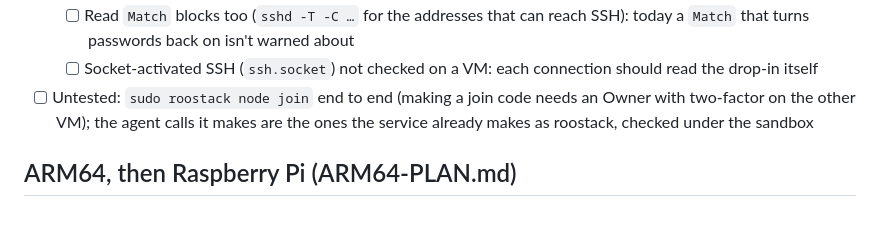
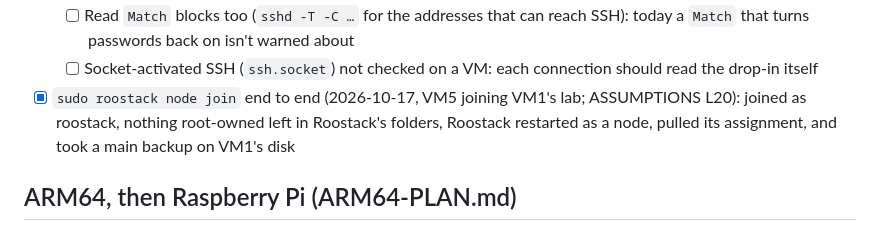
Before and after one commit to roostack/roostack, a Markdown page: TASKS.md, the part around the change. Drawn GitHub-style.

Commit message:
Record a real sudo roostack node join on VMs (ASSUMPTIONS L20)
VM5 joined VM1's lab with sudo roostack node join, the first time since
H6 made root-run commands switch to the roostack user: nothing was left
owned by root, Roostack restarted as a node, pulled its assignment and
later backed up to VM1's disk with its key hint. Pulling by hand showed
the new limit (200, 429 within 10 s, 200).

Co-Authored-By: Claude Opus 5.5 <noreply@anthropic.com>

```diff
--- a/TASKS.md
+++ b/TASKS.md
@@ -423,7 +423,7 @@ Order changed on 2026-09-25: coding started before the Debian 13 prototype, base
 - [x] Build SSH hardening (SPEC §6.10 item 3, 2026-10-17): keys only and no root logins in `/etc/ssh/sshd_config.d/10-roostack.conf` (agent `PUT /v1/ssh`, checked with `sshd -t`), asked with who can log in (setup step 2, Settings → Remote access) once a key login by a sudo account is seen, keys only straight away for "Nobody", a Needs attention warning while SSH takes passwords. Checked on VM3 with the agent's sandbox (docs/ASSUMPTIONS.md J3)
   - [ ] Read `Match` blocks too (`sshd -T -C …` for the addresses that can reach SSH): today a `Match` that turns passwords back on isn't warned about
   - [ ] Socket-activated SSH (`ssh.socket`) not checked on a VM: each connection should read the drop-in itself
-- [ ] Untested: `sudo roostack node join` end to end (making a join code needs an Owner with two-factor on the other VM); the agent calls it makes are the ones the service already makes as roostack, checked under the sandbox
+- [x] `sudo roostack node join` end to end (2026-10-17, VM5 joining VM1's lab; ASSUMPTIONS L20): joined as roostack, nothing root-owned left in Roostack's folders, Roostack restarted as a node, pulled its assignment, and took a main backup on VM1's disk
 
 ## ARM64, then Raspberry Pi (ARM64-PLAN.md)
 
```
Also changed, not shown: docs/ASSUMPTIONS.md (+1 -0 lines).
